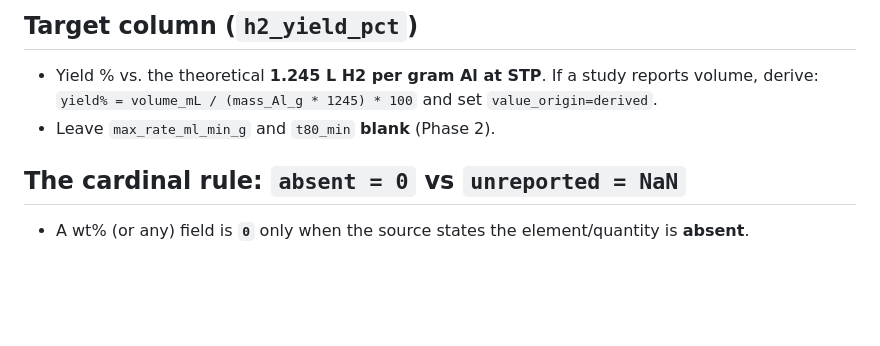
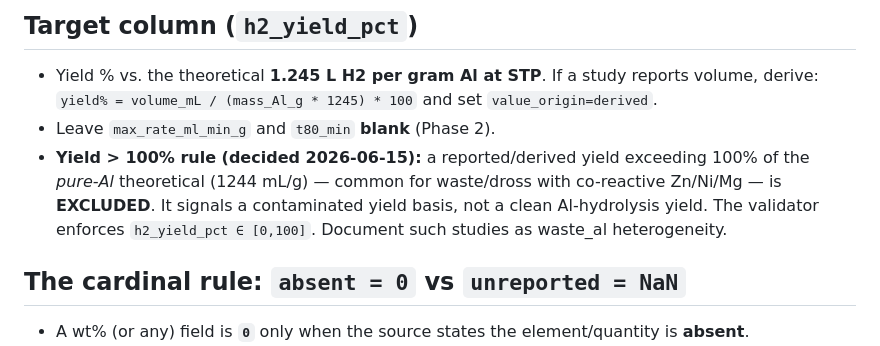
Before and after one commit to zegran/AIH2, a Markdown page: data/wp1/EXTRACTION_GUIDE.md, the part around the change. GitHub-like rendering; blank space fills up the shorter version.

Commit message:
docs: rule - exclude >100% yields (waste/dross co-reactive metals); david2012 excluded
Co-Authored-By: Claude Opus 4.8 (1M context) <noreply@anthropic.com>

```diff
--- a/data/wp1/EXTRACTION_GUIDE.md
+++ b/data/wp1/EXTRACTION_GUIDE.md
@@ -17,6 +17,10 @@ reported experimental condition.** Every row must pass `tools/validate_rows.py`
 - Yield % vs. the theoretical **1.245 L H2 per gram Al at STP**. If a study reports volume,
   derive: `yield% = volume_mL / (mass_Al_g * 1245) * 100` and set `value_origin=derived`.
 - Leave `max_rate_ml_min_g` and `t80_min` **blank** (Phase 2).
+- **Yield > 100% rule (decided 2026-06-15):** a reported/derived yield exceeding 100% of the
+  *pure-Al* theoretical (1244 mL/g) — common for waste/dross with co-reactive Zn/Ni/Mg — is
+  **EXCLUDED**. It signals a contaminated yield basis, not a clean Al-hydrolysis yield. The
+  validator enforces `h2_yield_pct ∈ [0,100]`. Document such studies as waste_al heterogeneity.
 
 ## The cardinal rule: `absent = 0` vs `unreported = NaN`
 - A wt% (or any) field is **`0`** only when the source states the element/quantity is **absent**.
```
Also changed, not shown: data/wp1/EXTRACTION_PROGRESS.md (+4 -5 lines).
